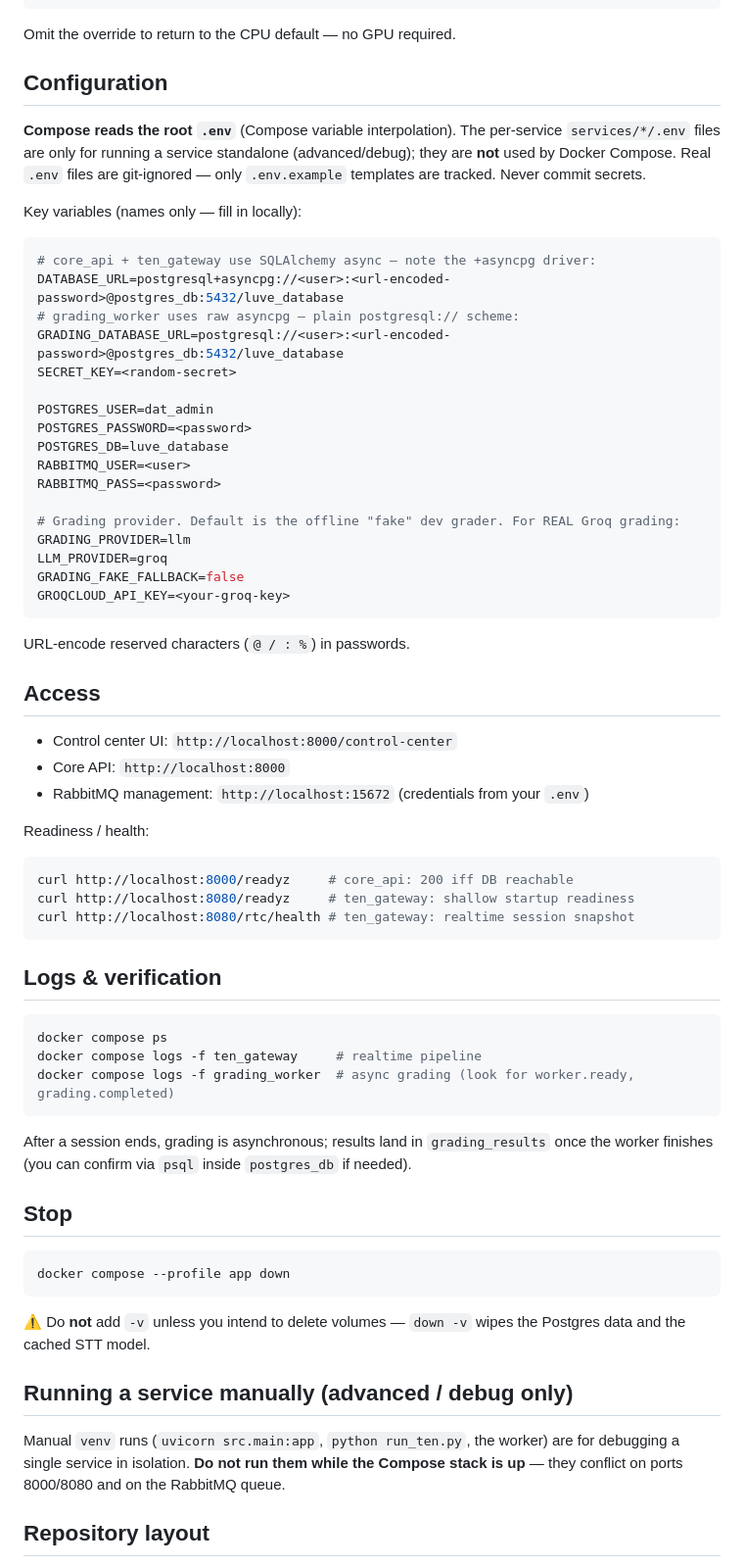
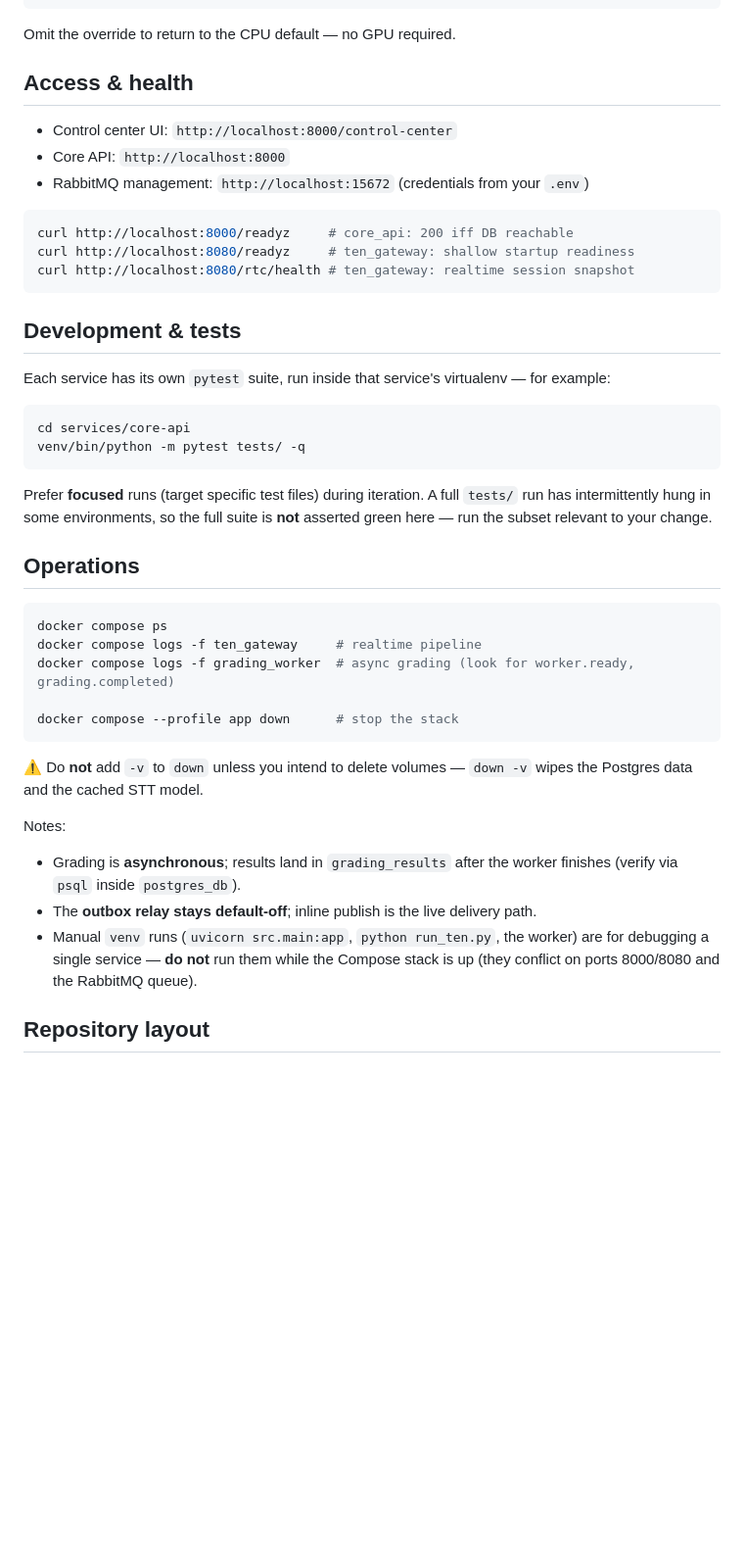
Before and after one commit to montyfinn/luve, a Markdown page: README.md, the part around one of its changes. Shown at 98% size. Drawn GitHub-style; blank space fills up the shorter version.

Commit message:
docs(readme): refresh project overview and runtime guidance

````diff
--- a/README.md
+++ b/README.md
@@ -70,44 +161,11 @@ docker compose -f docker-compose.yml -f docker-compose.gpu.yml --profile app up
 
 Omit the override to return to the CPU default — no GPU required.
 
-## Configuration
-
-**Compose reads the root `.env`** (Compose variable interpolation). The
-per-service `services/*/.env` files are only for running a service standalone
-(advanced/debug); they are **not** used by Docker Compose. Real `.env` files are
-git-ignored — only `.env.example` templates are tracked. Never commit secrets.
-
-Key variables (names only — fill in locally):
-
-```bash
-# core_api + ten_gateway use SQLAlchemy async — note the +asyncpg driver:
-DATABASE_URL=postgresql+asyncpg://<user>:<url-encoded-password>@postgres_db:5432/luve_database
-# grading_worker uses raw asyncpg — plain postgresql:// scheme:
-GRADING_DATABASE_URL=postgresql://<user>:<url-encoded-password>@postgres_db:5432/luve_database
-SECRET_KEY=<random-secret>
-
-POSTGRES_USER=dat_admin
-POSTGRES_PASSWORD=<password>
-POSTGRES_DB=luve_database
-RABBITMQ_USER=<user>
-RABBITMQ_PASS=<password>
-
-# Grading provider. Default is the offline "fake" dev grader. For REAL Groq grading:
-GRADING_PROVIDER=llm
-LLM_PROVIDER=groq
-GRADING_FAKE_FALLBACK=false
-GROQCLOUD_API_KEY=<your-groq-key>
-```
-
-URL-encode reserved characters (`@ / : %`) in passwords.
-
-## Access
+## Access & health
 
 - Control center UI: `http://localhost:8000/control-center`
 - Core API: `http://localhost:8000`
 - RabbitMQ management: `http://localhost:15672` (credentials from your `.env`)
-
-Readiness / health:
 
 ```bash
 curl http://localhost:8000/readyz     # core_api: 200 iff DB reachable
@@ -115,32 +173,40 @@ curl http://localhost:8080/readyz     # ten_gateway: shallow startup readiness
 curl http://localhost:8080/rtc/health # ten_gateway: realtime session snapshot
 ```
 
-## Logs & verification
+## Development & tests
+
+Each service has its own `pytest` suite, run inside that service's virtualenv —
+for example:
+
+```bash
+cd services/core-api
+venv/bin/python -m pytest tests/ -q
+```
+
+Prefer **focused** runs (target specific test files) during iteration. A full
+`tests/` run has intermittently hung in some environments, so the full suite is
+**not** asserted green here — run the subset relevant to your change.
+
+## Operations
 
 ```bash
 docker compose ps
 docker compose logs -f ten_gateway     # realtime pipeline
 docker compose logs -f grading_worker  # async grading (look for worker.ready, grading.completed)
+
+docker compose --profile app down      # stop the stack
 ```
 
-After a session ends, grading is asynchronous; results land in `grading_results`
-once the worker finishes (you can confirm via `psql` inside `postgres_db` if
-needed).
+⚠️ Do **not** add `-v` to `down` unless you intend to delete volumes — `down -v`
+wipes the Postgres data and the cached STT model.
 
-## Stop
-
-```bash
-docker compose --profile app down
-```
-
-⚠️ Do **not** add `-v` unless you intend to delete volumes — `down -v` wipes the
-Postgres data and the cached STT model.
-
-## Running a service manually (advanced / debug only)
-
-Manual `venv` runs (`uvicorn src.main:app`, `python run_ten.py`, the worker) are
-for debugging a single service in isolation. **Do not run them while the Compose
-stack is up** — they conflict on ports 8000/8080 and on the RabbitMQ queue.
+Notes:
+- Grading is **asynchronous**; results land in `grading_results` after the worker
+  finishes (verify via `psql` inside `postgres_db`).
+- The **outbox relay stays default-off**; inline publish is the live delivery path.
+- Manual `venv` runs (`uvicorn src.main:app`, `python run_ten.py`, the worker) are
+  for debugging a single service — **do not** run them while the Compose stack is
+  up (they conflict on ports 8000/8080 and the RabbitMQ queue).
 
 ## Repository layout
 
````
Also changed, not shown: other parts of README.md (+112 -16 lines).
